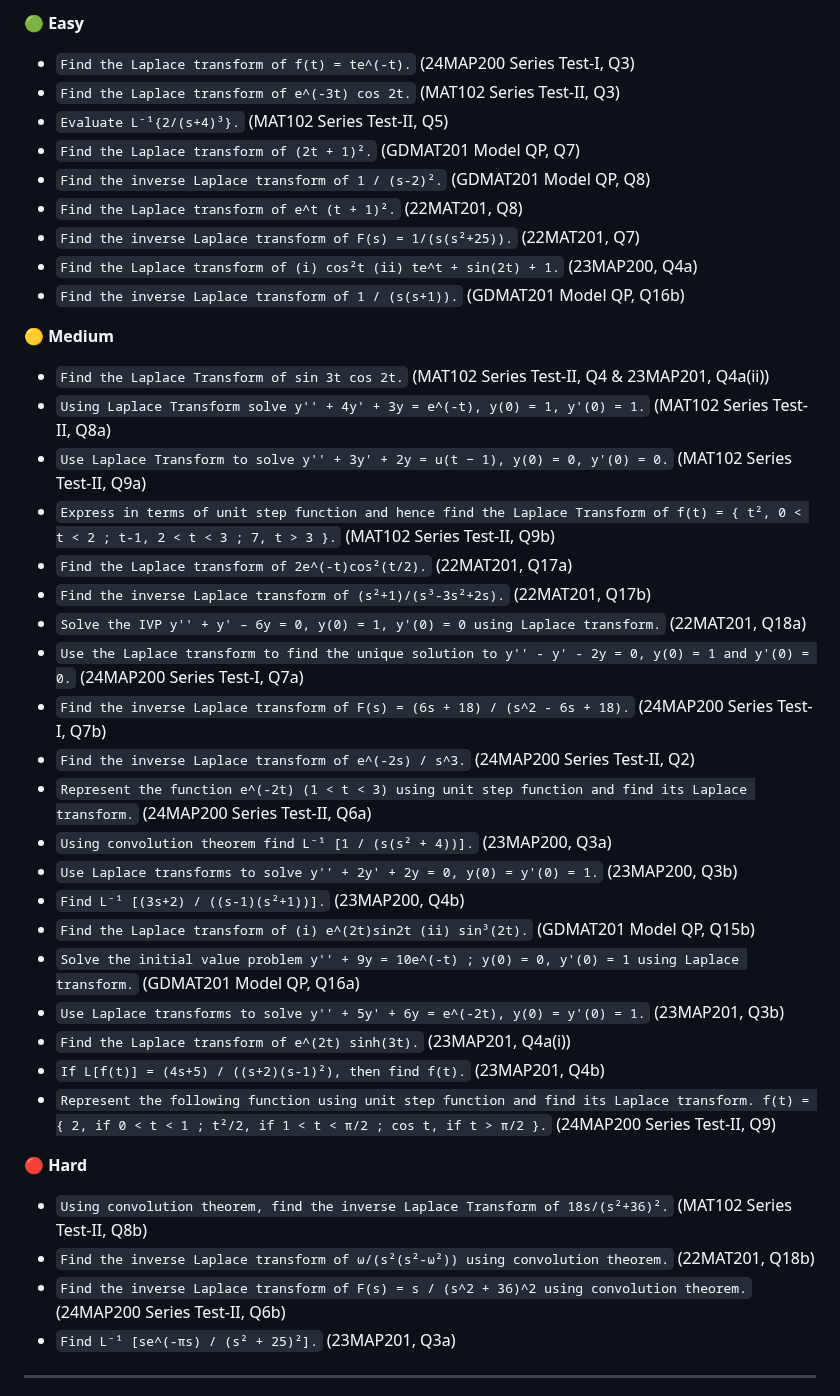
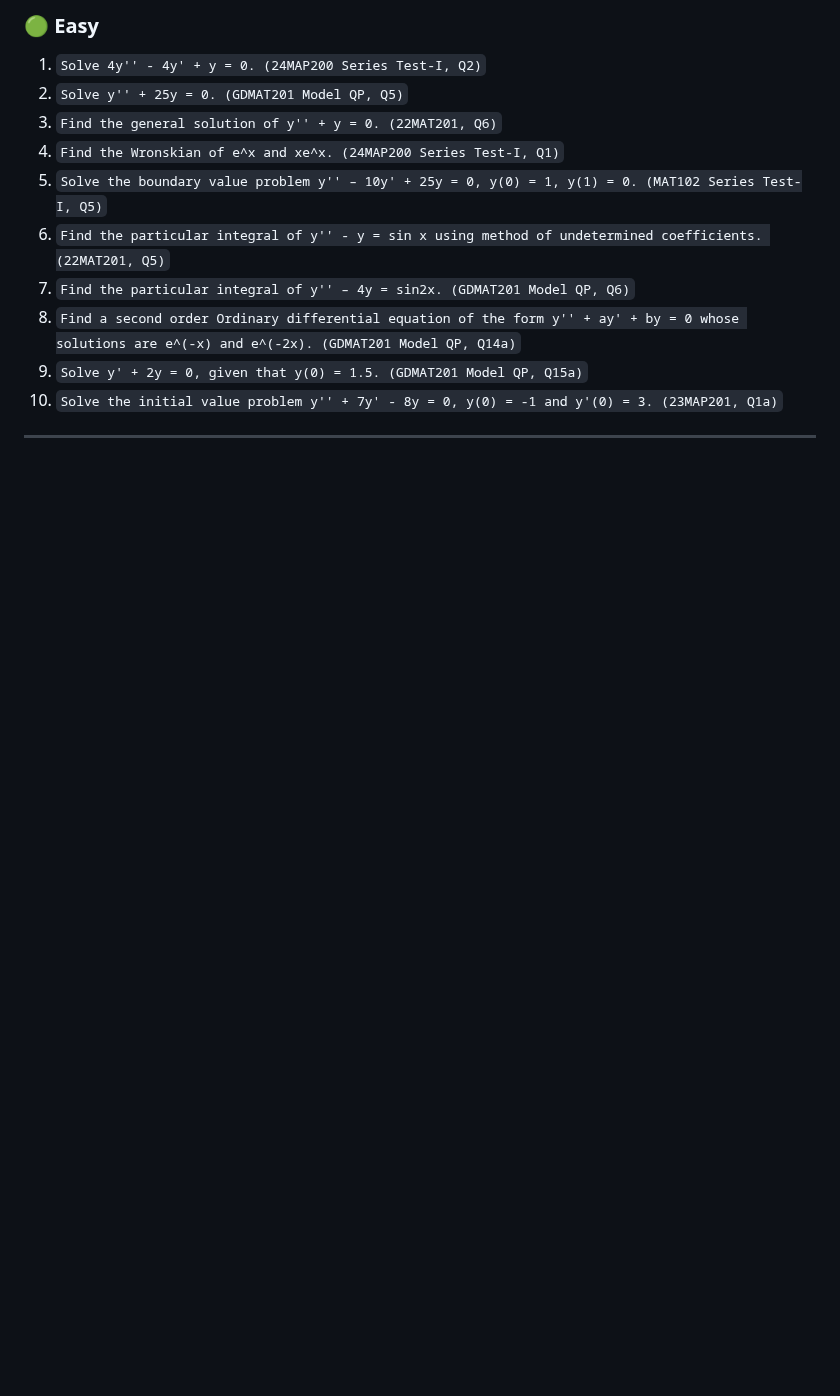
Before and after one commit to bloomingchad/s2-series2-math-, a Markdown page: endsem/endsem-24map-200.md, the part around one of its changes. Rendered like a GitHub page; blank space fills up the shorter version.

```diff
--- a/endsem/endsem-24map-200.md
+++ b/endsem/endsem-24map-200.md
@@ -39,42 +6,15 @@
 
-**🟢 Easy**
-*   `Find the Laplace transform of f(t) = te^(-t).` (24MAP200 Series Test-I, Q3)
-*   `Find the Laplace transform of e^(-3t) cos 2t.` (MAT102 Series Test-II, Q3)
-*   `Evaluate L⁻¹{2/(s+4)³}.` (MAT102 Series Test-II, Q5)
-*   `Find the Laplace transform of (2t + 1)².` (GDMAT201 Model QP, Q7)
-*   `Find the inverse Laplace transform of 1 / (s-2)².` (GDMAT201 Model QP, Q8)
-*   `Find the Laplace transform of e^t (t + 1)².` (22MAT201, Q8)
-*   `Find the inverse Laplace transform of F(s) = 1/(s(s²+25)).` (22MAT201, Q7)
-*   `Find the Laplace transform of (i) cos²t (ii) te^t + sin(2t) + 1.` (23MAP200, Q4a)
-*   `Find the inverse Laplace transform of 1 / (s(s+1)).` (GDMAT201 Model QP, Q16b)
-
-**🟡 Medium**
-*   `Find the Laplace Transform of sin 3t cos 2t.` (MAT102 Series Test-II, Q4 & 23MAP201, Q4a(ii))
-*   `Using Laplace Transform solve y'' + 4y' + 3y = e^(-t), y(0) = 1, y'(0) = 1.` (MAT102 Series Test-II, Q8a)
-*   `Use Laplace Transform to solve y'' + 3y' + 2y = u(t − 1), y(0) = 0, y'(0) = 0.` (MAT102 Series Test-II, Q9a)
-*   `Express in terms of unit step function and hence find the Laplace Transform of f(t) = { t², 0 < t < 2 ; t-1, 2 < t < 3 ; 7, t > 3 }.` (MAT102 Series Test-II, Q9b)
-*   `Find the Laplace transform of 2e^(-t)cos²(t/2).` (22MAT201, Q17a)
-*   `Find the inverse Laplace transform of (s²+1)/(s³-3s²+2s).` (22MAT201, Q17b)
-*   `Solve the IVP y'' + y' – 6y = 0, y(0) = 1, y'(0) = 0 using Laplace transform.` (22MAT201, Q18a)
-*   `Use the Laplace transform to find the unique solution to y'' - y' - 2y = 0, y(0) = 1 and y'(0) = 0.` (24MAP200 Series Test-I, Q7a)
-*   `Find the inverse Laplace transform of F(s) = (6s + 18) / (s^2 - 6s + 18).` (24MAP200 Series Test-I, Q7b)
-*   `Find the inverse Laplace transform of e^(-2s) / s^3.` (24MAP200 Series Test-II, Q2)
-*   `Represent the function e^(-2t) (1 < t < 3) using unit step function and find its Laplace transform.` (24MAP200 Series Test-II, Q6a)
-*   `Using convolution theorem find L⁻¹ [1 / (s(s² + 4))].` (23MAP200, Q3a)
-*   `Use Laplace transforms to solve y'' + 2y' + 2y = 0, y(0) = y'(0) = 1.` (23MAP200, Q3b)
-*   `Find L⁻¹ [(3s+2) / ((s-1)(s²+1))].` (23MAP200, Q4b)
-*   `Find the Laplace transform of (i) e^(2t)sin2t (ii) sin³(2t).` (GDMAT201 Model QP, Q15b)
-*   `Solve the initial value problem y'' + 9y = 10e^(-t) ; y(0) = 0, y'(0) = 1 using Laplace transform.` (GDMAT201 Model QP, Q16a)
-*   `Use Laplace transforms to solve y'' + 5y' + 6y = e^(-2t), y(0) = y'(0) = 1.` (23MAP201, Q3b)
-*   `Find the Laplace transform of e^(2t) sinh(3t).` (23MAP201, Q4a(i))
-*   `If L[f(t)] = (4s+5) / ((s+2)(s-1)²), then find f(t).` (23MAP201, Q4b)
-*   `Represent the following function using unit step function and find its Laplace transform. f(t) = { 2, if 0 < t < 1 ; t²/2, if 1 < t < π/2 ; cos t, if t > π/2 }.` (24MAP200 Series Test-II, Q9)
-
-**🔴 Hard**
-*   `Using convolution theorem, find the inverse Laplace Transform of 18s/(s²+36)².` (MAT102 Series Test-II, Q8b)
-*   `Find the inverse Laplace transform of ω/(s²(s²-ω²)) using convolution theorem.` (22MAT201, Q18b)
-*   `Find the inverse Laplace transform of F(s) = s / (s^2 + 36)^2 using convolution theorem.` (24MAP200 Series Test-II, Q6b)
-*   `Find L⁻¹ [se^(-πs) / (s² + 25)²].` (23MAP201, Q3a)
+### **🟢 Easy**
+1.  `Solve 4y'' - 4y' + y = 0. (24MAP200 Series Test-I, Q2)`
+2.  `Solve y'' + 25y = 0. (GDMAT201 Model QP, Q5)`
+3.  `Find the general solution of y'' + y = 0. (22MAT201, Q6)`
+4.  `Find the Wronskian of e^x and xe^x. (24MAP200 Series Test-I, Q1)`
+5.  `Solve the boundary value problem y'' – 10y' + 25y = 0, y(0) = 1, y(1) = 0. (MAT102 Series Test-I, Q5)`
+6.  `Find the particular integral of y'' - y = sin x using method of undetermined coefficients. (22MAT201, Q5)`
+7.  `Find the particular integral of y'' – 4y = sin2x. (GDMAT201 Model QP, Q6)`
+8.  `Find a second order Ordinary differential equation of the form y'' + ay' + by = 0 whose solutions are e^(-x) and e^(-2x). (GDMAT201 Model QP, Q14a)`
+9.  `Solve y' + 2y = 0, given that y(0) = 1.5. (GDMAT201 Model QP, Q15a)`
+10. `Solve the initial value problem y'' + 7y' - 8y = 0, y(0) = -1 and y'(0) = 3. (23MAP201, Q1a)`
 
 ---
 
```
Also changed, not shown: other parts of endsem/endsem-24map-200.md (+198 -105 lines).
